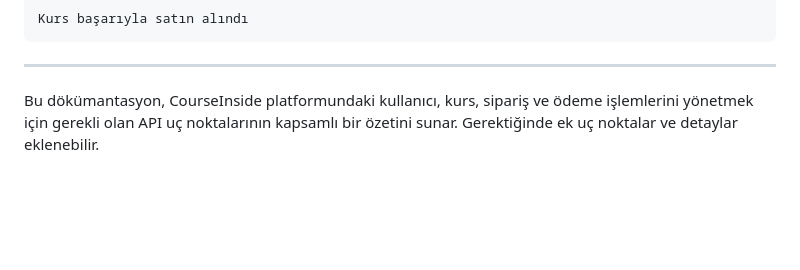
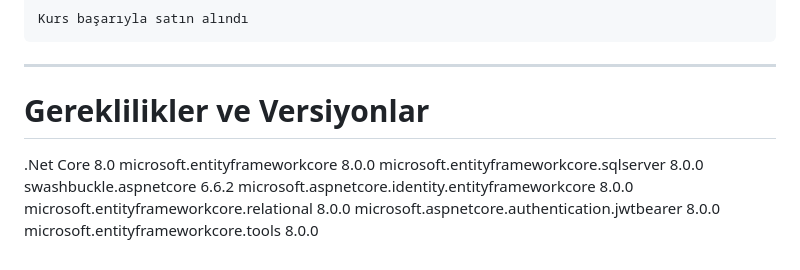
Before and after one commit to AliErenMercan/InveonBootcampAssignments, a Markdown page: README.md, the part around the change printed below. Rendered like a GitHub page; blank space fills up the shorter version.

```diff
--- a/README.md
+++ b/README.md
@@ -275,4 +275,14 @@ Kurs başarıyla satın alındı
 
 ---
 
-Bu dökümantasyon, CourseInside platformundaki kullanıcı, kurs, sipariş ve ödeme işlemlerini yönetmek için gerekli olan API uç noktalarının kapsamlı bir özetini sunar. Gerektiğinde ek uç noktalar ve detaylar eklenebilir.
+
+# Gereklilikler ve Versiyonlar
+
+.Net Core 8.0
+microsoft.entityframeworkcore 8.0.0
+microsoft.entityframeworkcore.sqlserver 8.0.0
+swashbuckle.aspnetcore 6.6.2
+microsoft.aspnetcore.identity.entityframeworkcore 8.0.0
+microsoft.entityframeworkcore.relational 8.0.0
+microsoft.aspnetcore.authentication.jwtbearer 8.0.0
+microsoft.entityframeworkcore.tools 8.0.0
```
Also changed, not shown: other parts of README.md (+1 -1 lines).
